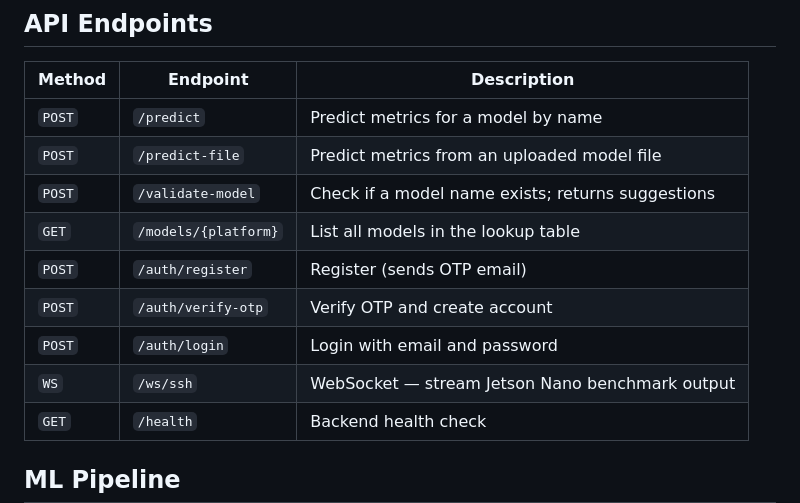
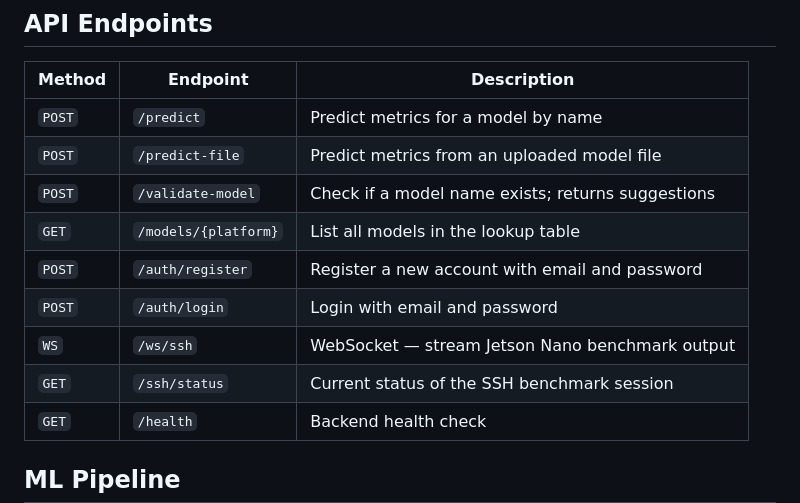
Before and after one commit to Vincent7243/Energy-consumption-estimation-of-deep-learning-models, a Markdown page: README.md, the part around one of its changes. Rendered like a GitHub page.

```diff
--- a/README.md
+++ b/README.md
@@ -112,10 +100,10 @@ Providing SSH credentials (host, username, password) and a model name runs `flop
 | `POST` | `/predict-file` | Predict metrics from an uploaded model file |
 | `POST` | `/validate-model` | Check if a model name exists; returns suggestions |
 | `GET` | `/models/{platform}` | List all models in the lookup table |
-| `POST` | `/auth/register` | Register (sends OTP email) |
-| `POST` | `/auth/verify-otp` | Verify OTP and create account |
+| `POST` | `/auth/register` | Register a new account with email and password |
 | `POST` | `/auth/login` | Login with email and password |
 | `WS` | `/ws/ssh` | WebSocket — stream Jetson Nano benchmark output |
+| `GET` | `/ssh/status` | Current status of the SSH benchmark session |
 | `GET` | `/health` | Backend health check |
 
 ## ML Pipeline
```
Also changed, not shown: other parts of README.md (+5 -17 lines).
